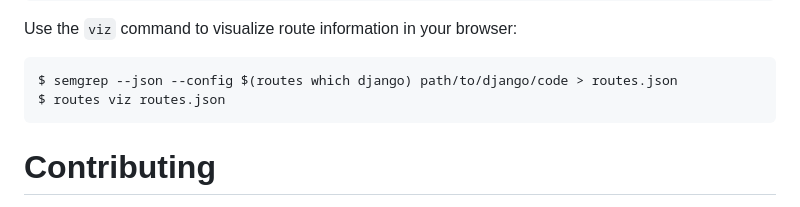
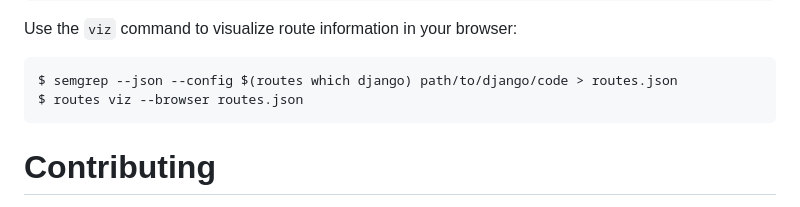
Before and after one commit to mschwager/route-detect, a Markdown page: README.md, the part around the change. Rendered like a GitHub page.

Commit message:
Add --browser flag to README

````diff
--- a/README.md
+++ b/README.md
@@ -69,7 +69,7 @@ Use the `viz` command to visualize route information in your browser:
 
 ```
 $ semgrep --json --config $(routes which django) path/to/django/code > routes.json
-$ routes viz routes.json
+$ routes viz --browser routes.json
 ```
 
 # Contributing
````
